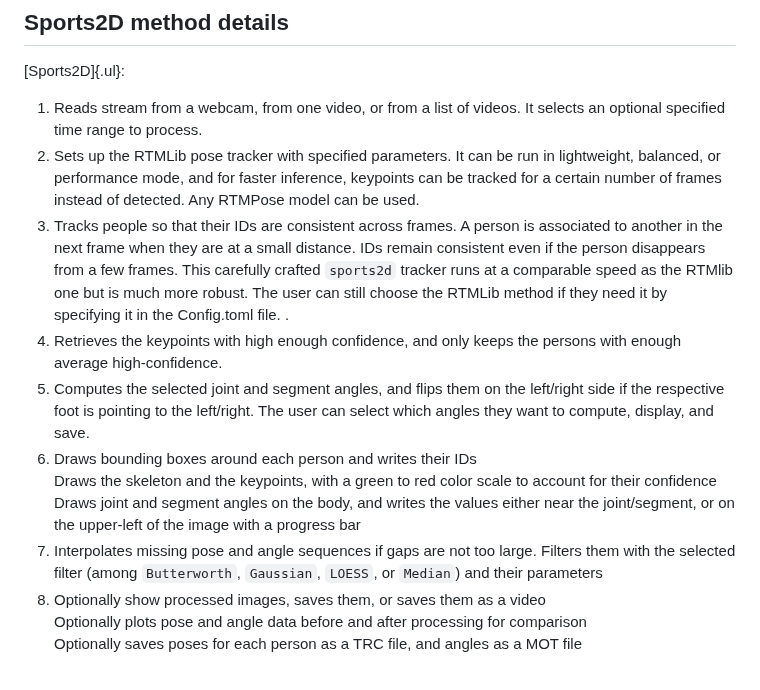
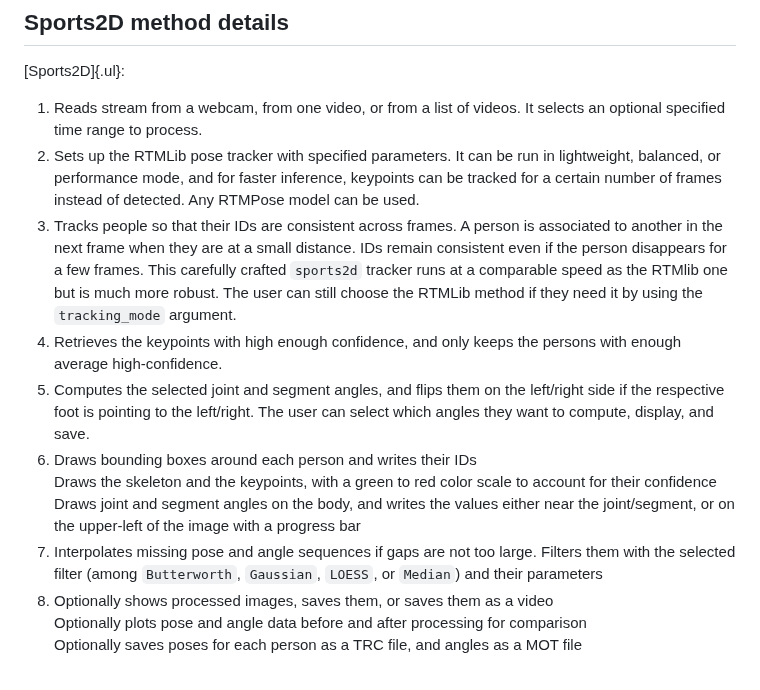
Before and after one commit to davidpagnon/Sports2D, a Markdown page: Content/paper.md, the part around the change. Drawn GitHub-style.

```diff
--- a/Content/paper.md
+++ b/Content/paper.md
@@ -62,14 +62,14 @@ A detailed installation and usage guide can be found on the repository: https://
 
 1. Reads stream from a webcam, from one video, or from a list of videos. It selects an optional specified time range to process.
 2. Sets up the RTMLib pose tracker with specified parameters. It can be run in lightweight, balanced, or performance mode, and for faster inference, keypoints can be tracked for a certain number of frames instead of detected. Any RTMPose model can be used.
-3. Tracks people so that their IDs are consistent across frames. A person is associated to another in the next frame when they are at a small distance. IDs remain consistent even if the person disappears from a few frames. This carefully crafted `sports2d` tracker runs at a comparable speed as the RTMlib one but is much more robust. The user can still choose the RTMLib method if they need it by specifying it in the Config.toml file. .
+3. Tracks people so that their IDs are consistent across frames. A person is associated to another in the next frame when they are at a small distance. IDs remain consistent even if the person disappears for a few frames. This carefully crafted `sports2d` tracker runs at a comparable speed as the RTMlib one but is much more robust. The user can still choose the RTMLib method if they need it by using the `tracking_mode` argument.
 4. Retrieves the keypoints with high enough confidence, and only keeps the persons with enough average high-confidence.
 5. Computes the selected joint and segment angles, and flips them on the left/right side if the respective foot is pointing to the left/right. The user can select which angles they want to compute, display, and save.
 5. Draws bounding boxes around each person and writes their IDs\
    Draws the skeleton and the keypoints, with a green to red color scale to account for their confidence\
    Draws joint and segment angles on the body, and writes the values either near the joint/segment, or on the upper-left of the image with a progress bar
 6. Interpolates missing pose and angle sequences if gaps are not too large. Filters them with the selected filter (among `Butterworth`, `Gaussian`, `LOESS`, or `Median`) and their parameters
-7. Optionally show processed images, saves them, or saves them as a video\
+7. Optionally shows processed images, saves them, or saves them as a video\
    Optionally plots pose and angle data before and after processing for comparison\
    Optionally saves poses for each person as a TRC file, and angles as a MOT file
 
```
